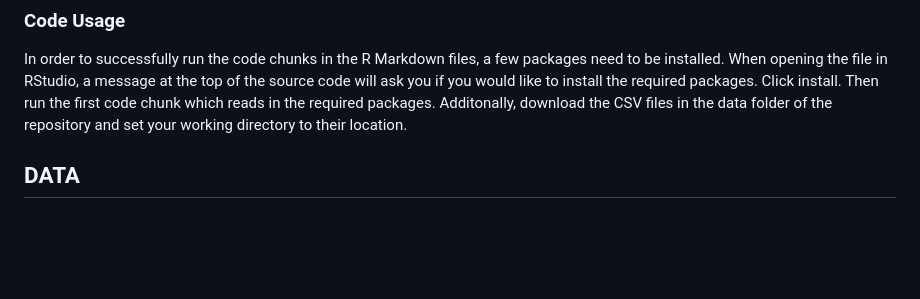
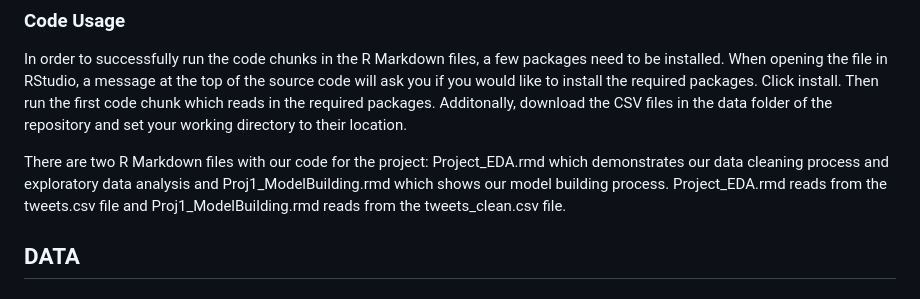
Before and after one commit to smithlauren785/DS4002-Project1, a Markdown page: README.md, the part around the change. Rendered like a GitHub page; blank space fills up the shorter version.

```diff
--- a/README.md
+++ b/README.md
@@ -10,6 +10,8 @@ Each file in our src folder is an R Markdown document that can be downloaded and
 
 ### Code Usage
 In order to successfully run the code chunks in the R Markdown files, a few packages need to be installed. When opening the file in RStudio, a message at the top of the source code will ask you if you would like to install the required packages. Click install. Then run the first code chunk which reads in the required packages. Additonally, download the CSV files in the data folder of the repository and set your working directory to their location.
+
+There are two R Markdown files with our code for the project: Project_EDA.rmd which demonstrates our data cleaning process and exploratory data analysis and Proj1_ModelBuilding.rmd which shows our model building process. Project_EDA.rmd reads from the tweets.csv file and Proj1_ModelBuilding.rmd reads from the tweets_clean.csv file.
 
 
 ## DATA
```
